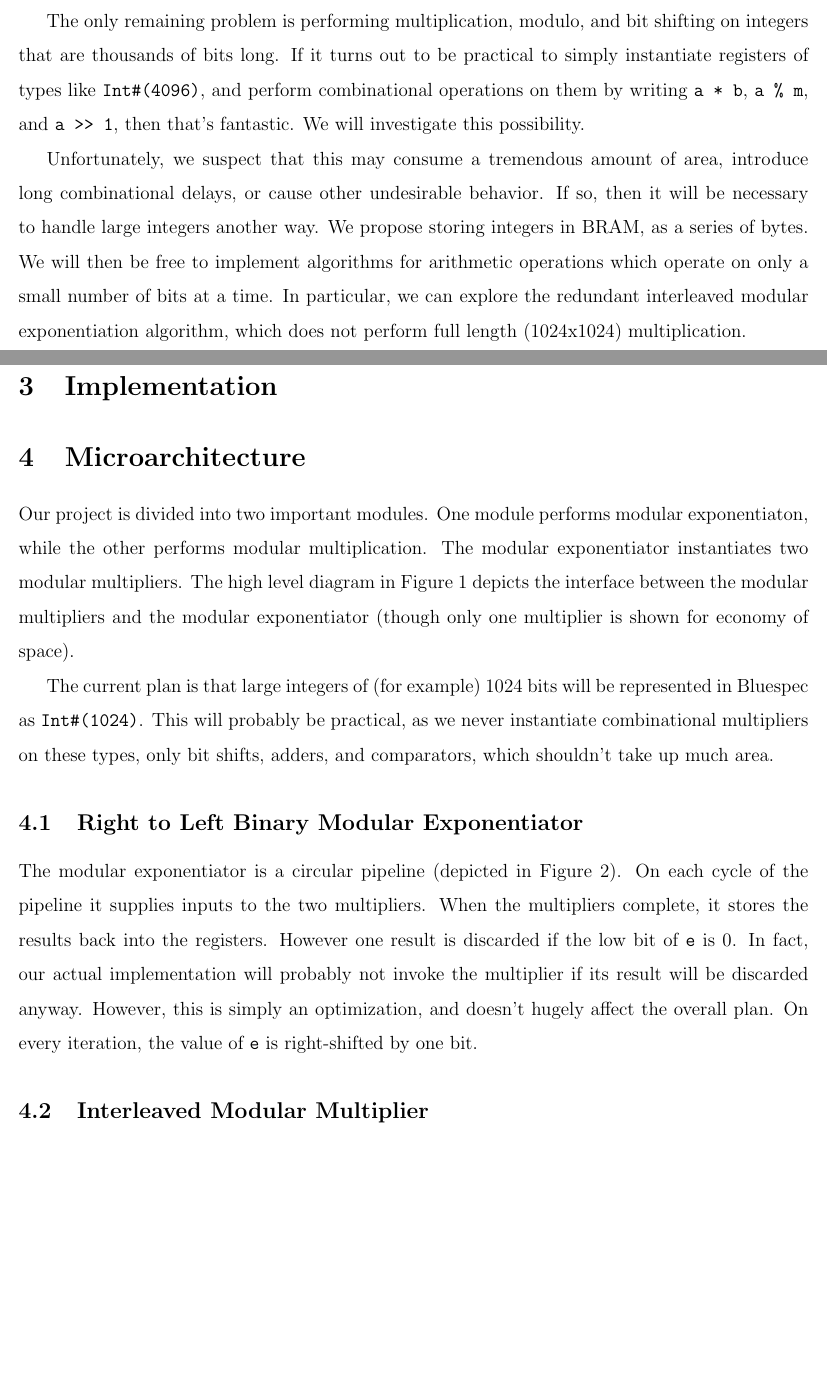
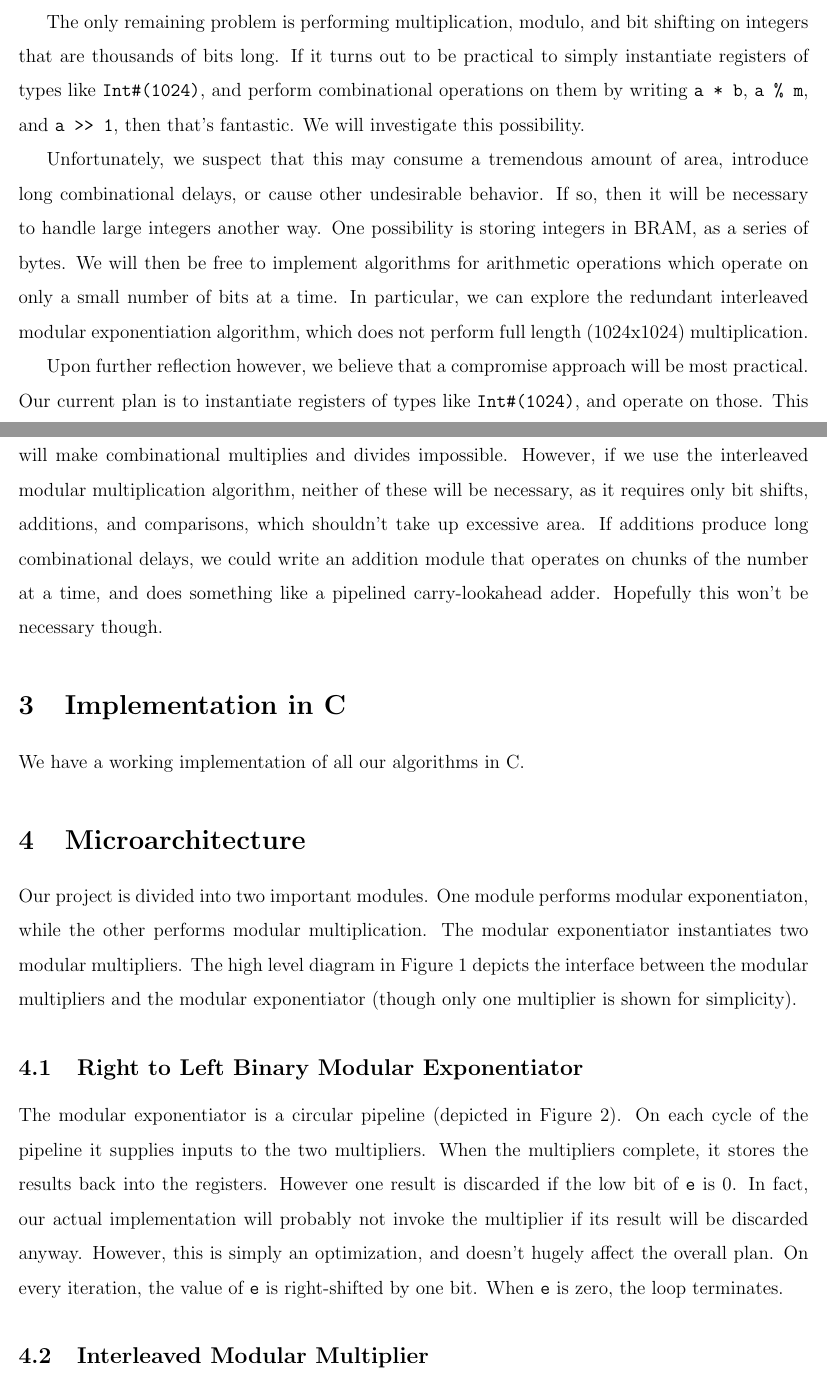
Before and after one commit to nforrester/6.375-rsa, a LaTeX document (reports/week2/report.tex): two parts of pages 2 and 3 of 7, joined at a grey line, cut so that both start at the same text, the shorter picture padded with empty space. Compiled offline with pdfLaTeX.

Commit message:
More work on the report text.

```diff
--- a/reports/week2/report.tex
+++ b/reports/week2/report.tex
@@ -79,7 +79,7 @@ and collecting the results.
 
 The only remaining problem is performing multiplication, modulo, and bit shifting
 on integers that are thousands of bits long.
-If it turns out to be practical to simply instantiate registers of types like {\tt Int\#(4096)},
+If it turns out to be practical to simply instantiate registers of types like {\tt Int\#(1024)},
 and perform combinational operations on them by writing {\tt a~*~b}, {\tt a~\%~m}, and {\tt a~>>~1},
 then that's fantastic.
 We will investigate this possibility.
@@ -87,13 +87,25 @@ We will investigate this possibility.
 Unfortunately, we suspect that this may consume a tremendous amount of area,
 introduce long combinational delays, or cause other undesirable behavior.
 If so, then it will be necessary to handle large integers another way.
-We propose storing integers in BRAM, as a series of bytes.
+One possibility is storing integers in BRAM, as a series of bytes.
 We will then be free to implement algorithms for arithmetic operations
 which operate on only a small number of bits at a time. In particular, we can
 explore the redundant interleaved modular exponentiation algorithm, which does
 not perform full length (1024x1024) multiplication.
 
-\section{Implementation}
+Upon further reflection however, we believe that a compromise approach will be most practical.
+Our current plan is to instantiate registers of types like {\tt Int\#(1024)}, and operate on those.
+This will make combinational multiplies and divides impossible.
+However, if we use the interleaved modular multiplication algorithm,
+neither of these will be necessary, as it requires only bit shifts, additions, and comparisons,
+which shouldn't take up excessive area.
+If additions produce long combinational delays,
+we could write an addition module that operates on chunks of the number at a time,
+and does something like a pipelined carry-lookahead adder.
+Hopefully this won't be necessary though.
+
+\section{Implementation in C}
+We have a working implementation of all our algorithms in C.
 
 \section{Microarchitecture}
 Our project is divided into two important modules.
@@ -102,12 +114,7 @@ while the other performs modular multiplication.
 The modular exponentiator instantiates two modular multipliers.
 The high level diagram in Figure \ref{fig-top} depicts the interface between
 the modular multipliers and the modular exponentiator
-(though only one multiplier is shown for economy of space).
-
-The current plan is that large integers of (for example) 1024 bits
-will be represented in Bluespec as {\tt Int\#(1024)}.
-This will probably be practical, as we never instantiate combinational multipliers on these types,
-only bit shifts, adders, and comparators, which shouldn't take up much area.
+(though only one multiplier is shown for simplicity).
 
 \subsection{Right to Left Binary Modular Exponentiator}
 The modular exponentiator is a circular pipeline (depicted in Figure \ref{fig-expt}).
@@ -118,6 +125,7 @@ In fact, our actual implementation will probably not invoke the multiplier
 if its result will be discarded anyway.
 However, this is simply an optimization, and doesn't hugely affect the overall plan.
 On every iteration, the value of {\tt e} is right-shifted by one bit.
+When {\tt e} is zero, the loop terminates.
 
 \subsection{Interleaved Modular Multiplier}
 I'm not sure what Tim wants to write about this, but it is depicted in Figure \ref{fig-inter}.
```
